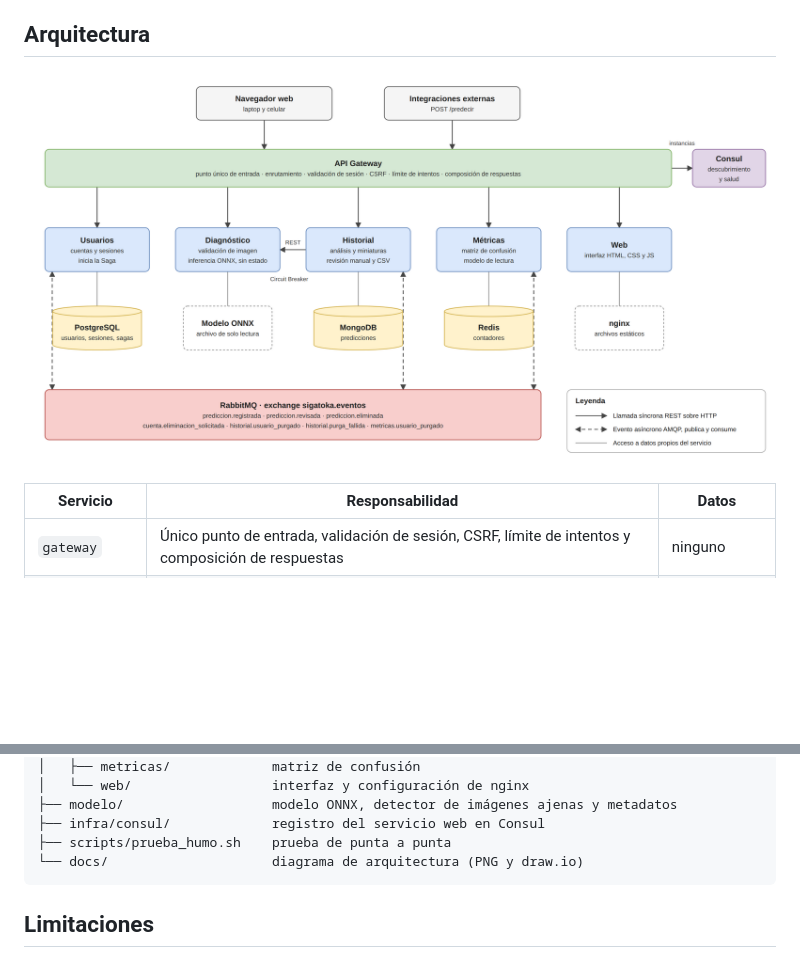
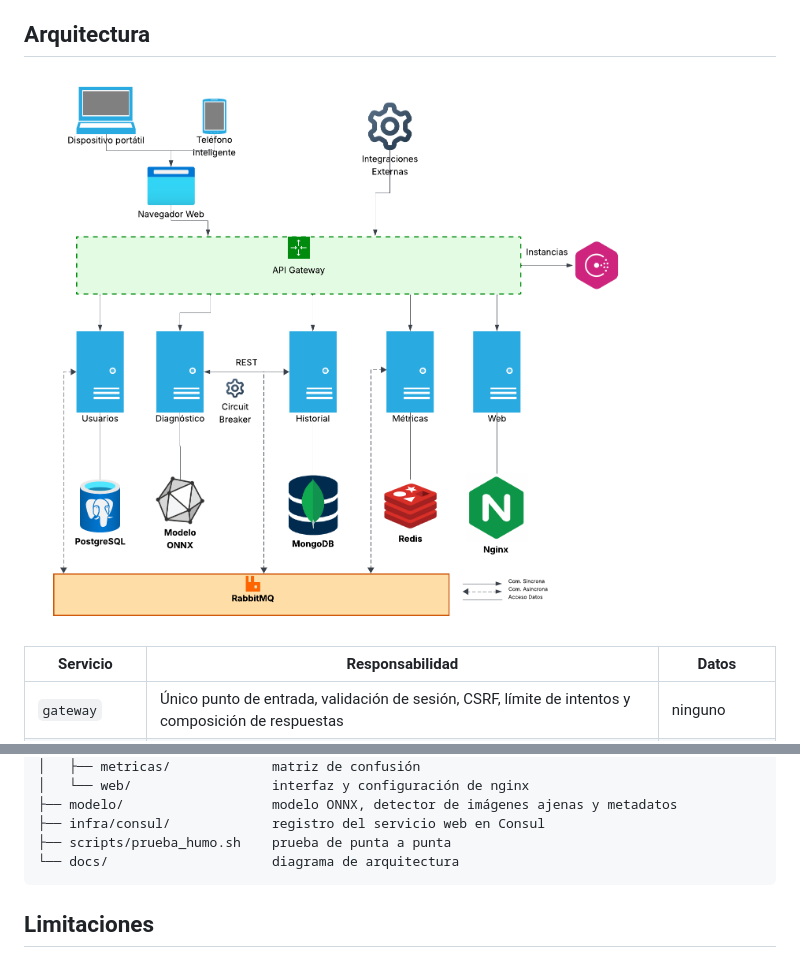
Before and after one commit to Ander-Lr/sigatoka-microservicios, a Markdown page: README.md, 2 parts joined by grey strips. Drawn GitHub-style; pictures changed too: docs/arquitectura.png; blank space fills up the shorter version.

Commit message:
docs: nuevo diagrama de arquitectura
Reemplaza el diagrama por la versión con iconos de cada tecnología.

````diff
--- a/README.md
+++ b/README.md
@@ -153,7 +153,7 @@ cambiarse en cualquier otro entorno.
 ├── modelo/                   modelo ONNX, detector de imágenes ajenas y metadatos
 ├── infra/consul/             registro del servicio web en Consul
 ├── scripts/prueba_humo.sh    prueba de punta a punta
-└── docs/                     diagrama de arquitectura (PNG y draw.io)
+└── docs/                     diagrama de arquitectura
 ```
 
 ## Limitaciones
````
Also changed, not shown: 1 other file.
